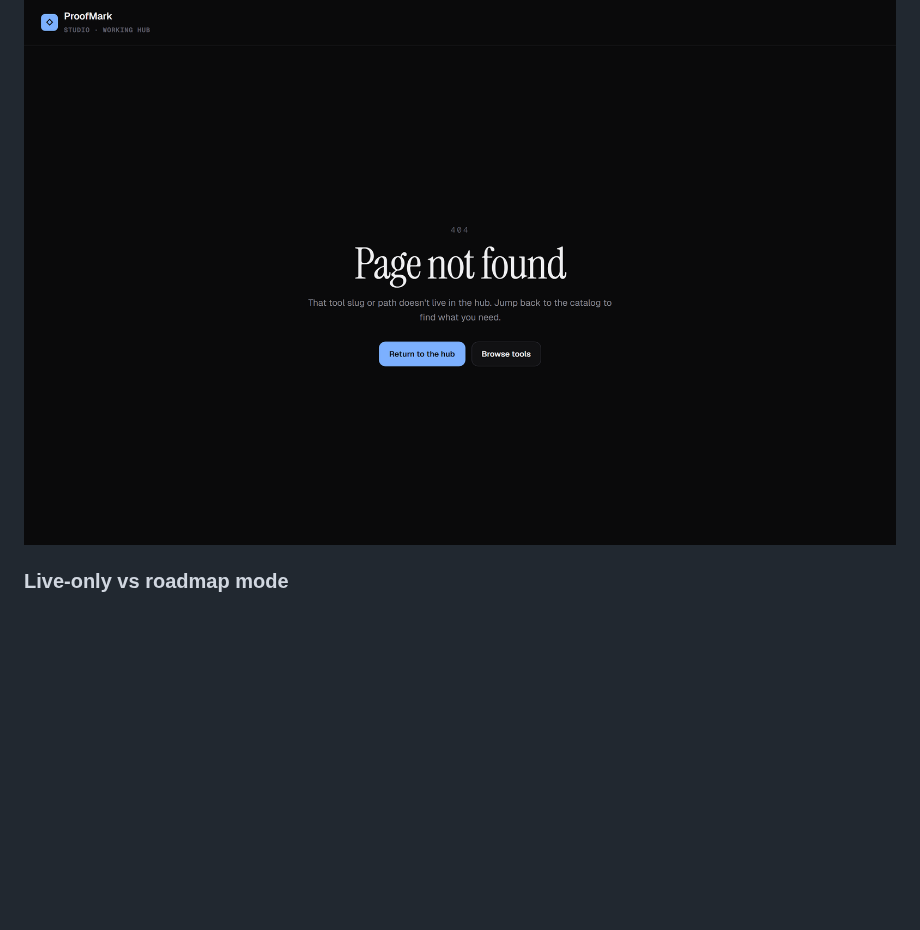
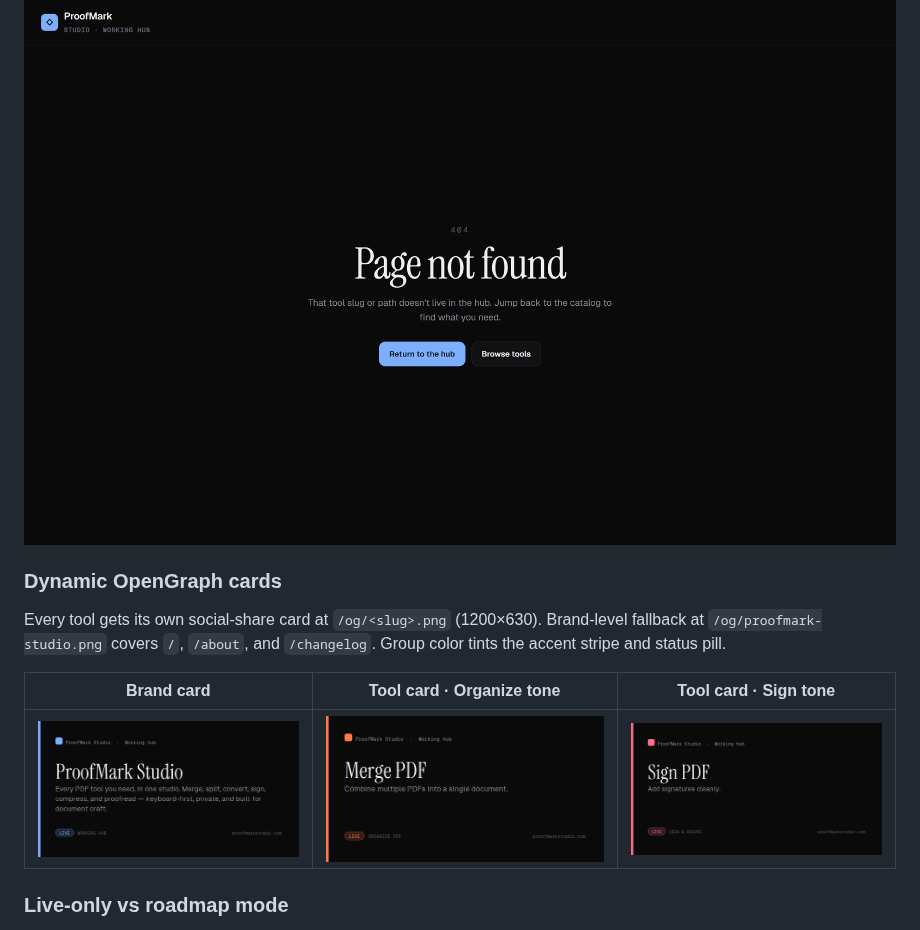
Before and after one commit to itsSabbir/proofmark-studio, a Markdown page: README.md, the part around the change. GitHub-like rendering; pictures changed too: docs/screenshots/og-merge-pdf.png (added), docs/screenshots/og-proofmark-studio.png (added), docs/screenshots/og-sign-pdf.png (added); blank space fills up the shorter version.

```diff
--- a/README.md
+++ b/README.md
@@ -53,6 +53,14 @@ Document workflows fragment across a dozen single-purpose websites — merge her
 ### Error chrome
 
 ![Pretty 404](docs/screenshots/hub-404.png)
+
+### Dynamic OpenGraph cards
+
+Every tool gets its own social-share card at `/og/<slug>.png` (1200×630). Brand-level fallback at `/og/proofmark-studio.png` covers `/`, `/about`, and `/changelog`. Group color tints the accent stripe and status pill.
+
+| Brand card | Tool card · Organize tone | Tool card · Sign tone |
+|---|---|---|
+| ![](docs/screenshots/og-proofmark-studio.png) | ![](docs/screenshots/og-merge-pdf.png) | ![](docs/screenshots/og-sign-pdf.png) |
 
 ### Live-only vs roadmap mode
 
```
Also changed, not shown: docs/changelog.md (+1 -0 lines), tasks/todo.md (+5 -2 lines), 8 other files.
